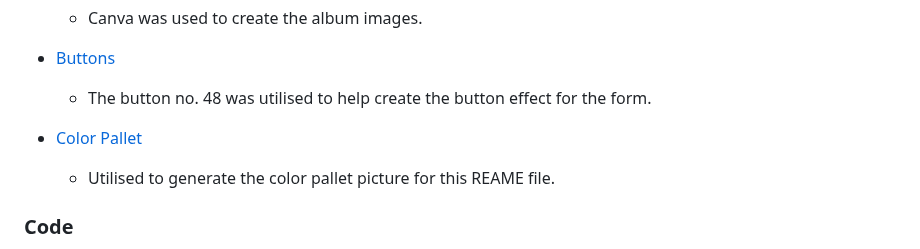
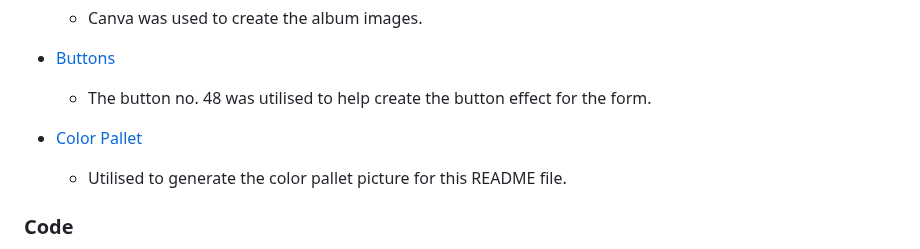
Before and after one commit to itjosephk2/Joseph-Keane-Piano-Portfolio, a Markdown page: README.md, the part around the change. GitHub-like rendering.

Commit message:
Update README.md
Spelling error fix

```diff
--- a/README.md
+++ b/README.md
@@ -429,7 +429,7 @@ Footer | ![Desktop Contact Form](assets/readme-files/desktop-footer.png) | ![Mob
     - The button no. 48 was utilised to help create the button effect for the form.
 
 * [Color Pallet ](https://coolors.co/)
-    - Utilised to generate the color pallet picture for this REAME file.
+    - Utilised to generate the color pallet picture for this README file.
 
 
 ### Code
```
